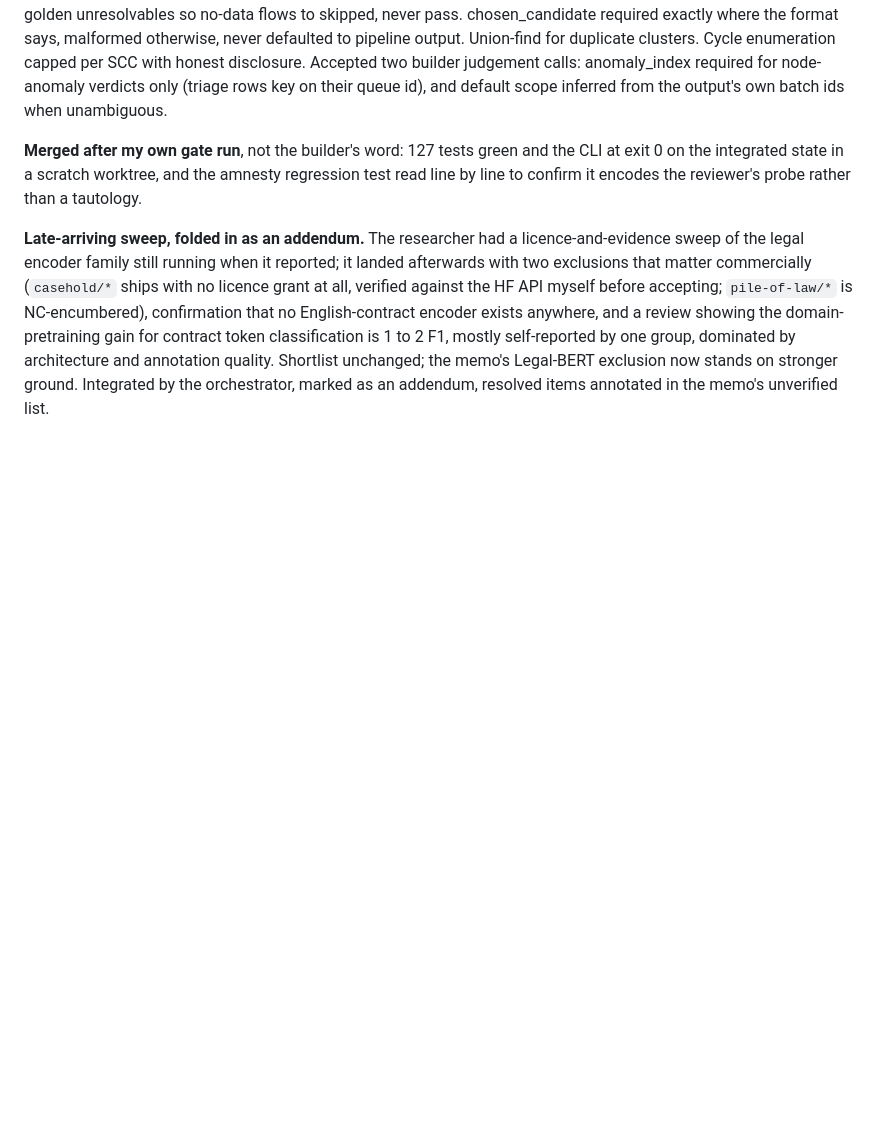
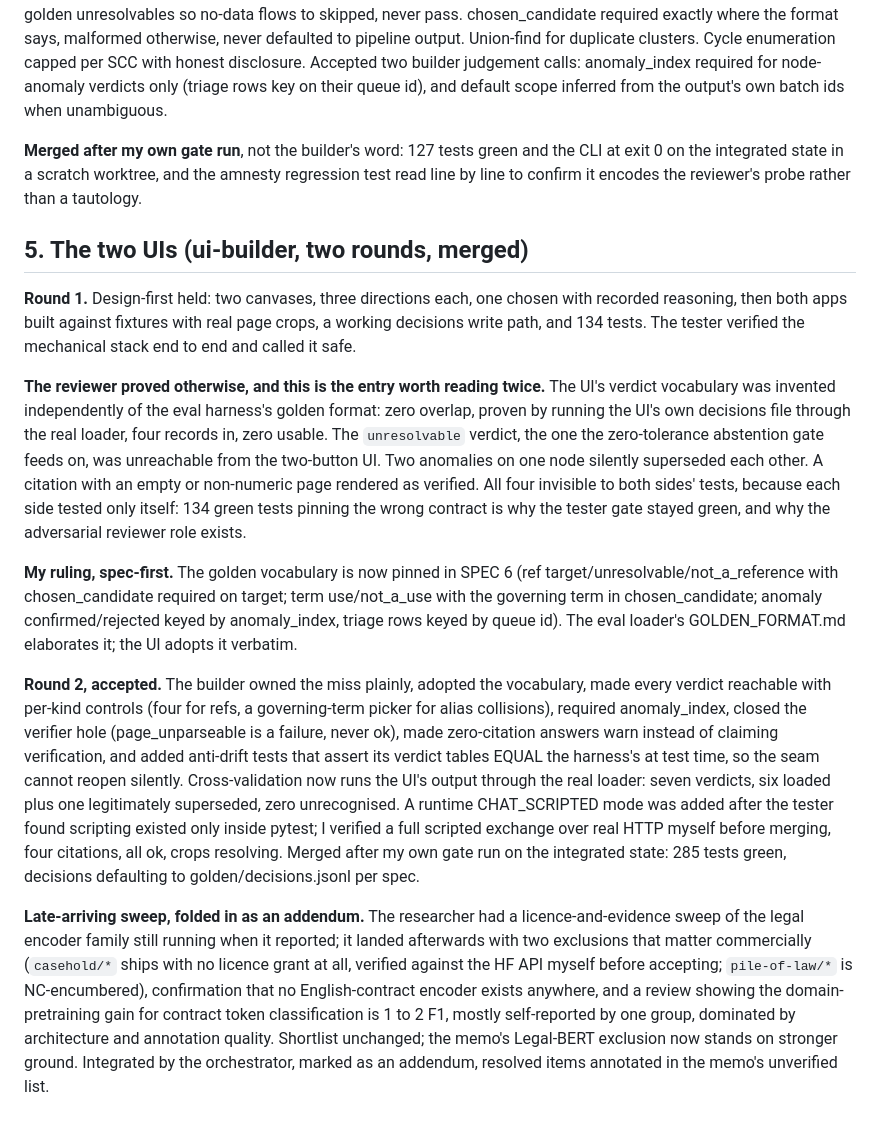
Before and after one commit to dporder/whitespace-kg-assessment, a Markdown page: handover/REVIEW-NOTES.md, the part around the change. GitHub-like rendering; blank space fills up the shorter version.

Commit message:
REVIEW-NOTES: UI cycle, the contract seam story
Co-Authored-By: Claude Fable 5 <noreply@anthropic.com>

```diff
--- a/handover/REVIEW-NOTES.md
+++ b/handover/REVIEW-NOTES.md
@@ -128,6 +128,39 @@ ids when unambiguous.
 the integrated state in a scratch worktree, and the amnesty regression test read line by line to
 confirm it encodes the reviewer's probe rather than a tautology.
 
+## 5. The two UIs (ui-builder, two rounds, merged)
+
+**Round 1.** Design-first held: two canvases, three directions each, one chosen with recorded
+reasoning, then both apps built against fixtures with real page crops, a working decisions write
+path, and 134 tests. The tester verified the mechanical stack end to end and called it safe.
+
+**The reviewer proved otherwise, and this is the entry worth reading twice.** The UI's verdict
+vocabulary was invented independently of the eval harness's golden format: zero overlap, proven by
+running the UI's own decisions file through the real loader, four records in, zero usable. The
+`unresolvable` verdict, the one the zero-tolerance abstention gate feeds on, was unreachable from
+the two-button UI. Two anomalies on one node silently superseded each other. A citation with an
+empty or non-numeric page rendered as verified. All four invisible to both sides' tests, because
+each side tested only itself: 134 green tests pinning the wrong contract is why the tester gate
+stayed green, and why the adversarial reviewer role exists.
+
+**My ruling, spec-first.** The golden vocabulary is now pinned in SPEC 6 (ref
+target/unresolvable/not_a_reference with chosen_candidate required on target; term use/not_a_use
+with the governing term in chosen_candidate; anomaly confirmed/rejected keyed by anomaly_index,
+triage rows keyed by queue id). The eval loader's GOLDEN_FORMAT.md elaborates it; the UI adopts
+it verbatim.
+
+**Round 2, accepted.** The builder owned the miss plainly, adopted the vocabulary, made every
+verdict reachable with per-kind controls (four for refs, a governing-term picker for alias
+collisions), required anomaly_index, closed the verifier hole (page_unparseable is a failure,
+never ok), made zero-citation answers warn instead of claiming verification, and added anti-drift
+tests that assert its verdict tables EQUAL the harness's at test time, so the seam cannot reopen
+silently. Cross-validation now runs the UI's output through the real loader: seven verdicts, six
+loaded plus one legitimately superseded, zero unrecognised. A runtime CHAT_SCRIPTED mode was
+added after the tester found scripting existed only inside pytest; I verified a full scripted
+exchange over real HTTP myself before merging, four citations, all ok, crops resolving. Merged
+after my own gate run on the integrated state: 285 tests green, decisions defaulting to
+golden/decisions.jsonl per spec.
+
 **Late-arriving sweep, folded in as an addendum.** The researcher had a licence-and-evidence
 sweep of the legal encoder family still running when it reported; it landed afterwards with two
 exclusions that matter commercially (`casehold/*` ships with no licence grant at all, verified
```
